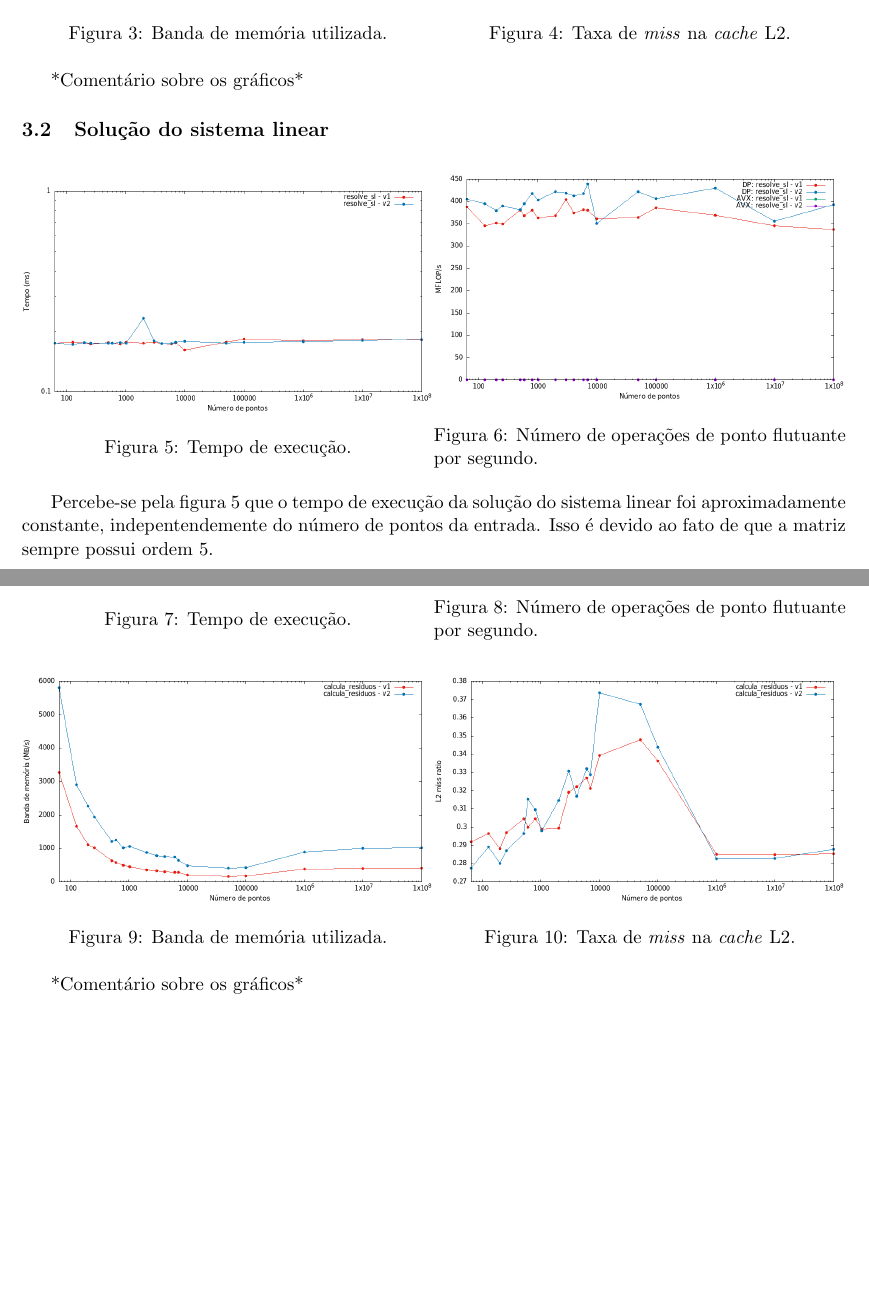
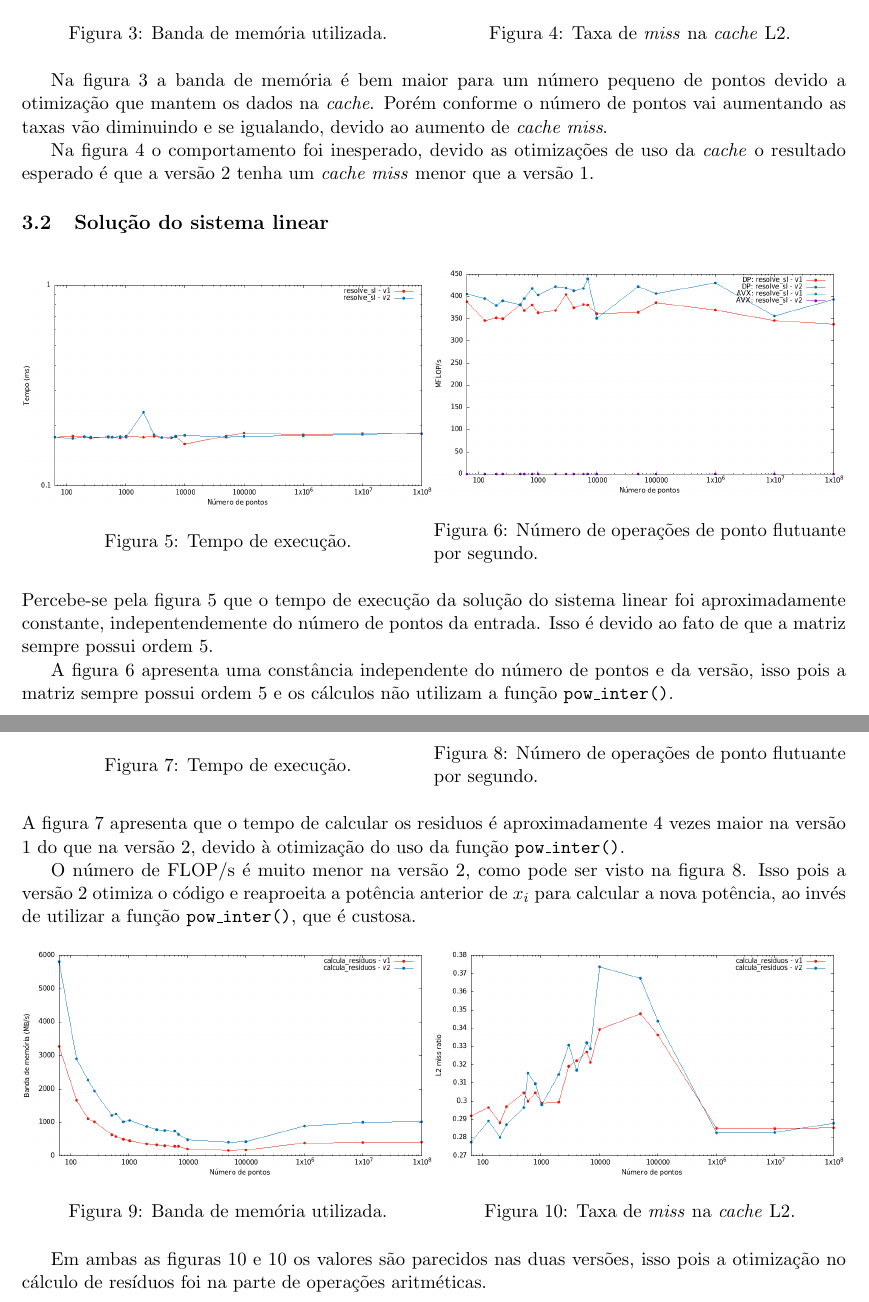
Before and after one commit to pedropesserl/icc, a LaTeX paper (t2/relatorio/RELATORIO-glc22-pfp22.tex): two parts of pages 3 and 4 of 4, joined at a grey line, cut so that both start at the same text, the shorter picture padded with empty space. Compiled offline with pdfLaTeX.

Commit message:
[t2] Atualizando relatório

```diff
--- a/t2/relatorio/RELATORIO-glc22-pfp22.tex
+++ b/t2/relatorio/RELATORIO-glc22-pfp22.tex
@@ -123,10 +125,12 @@ Os gráficos aqui apresentados foram gerados por meio da ferramenta gnuplot.
     \end{minipage}
 \end{figure}
 
-*Comentário sobre os gráficos*
+Na figura \ref{gera_sl:banda} a banda de memória é bem maior para um número pequeno de pontos devido a otimização que mantem os dados na \textit{cache}. Porém conforme o número de pontos vai aumentando as taxas vão diminuindo e se igualando, devido ao aumento de \textit{cache miss}.
+
+Na figura \ref{gera_sl:cache_miss} o comportamento foi inesperado, devido as otimizações de uso da \textit{cache} o resultado esperado é que a versão 2 tenha um \textit{cache miss} menor que a versão 1.
 
 \subsection{Solução do sistema linear}
-\begin{figure}[!h]
+\begin{figure}[H]
     \centering
     \begin{minipage}{.5\textwidth}
         \centering
@@ -147,4 +151,6 @@ solução do sistema linear foi aproximadamente constante, indepentendemente
 do número de pontos da entrada. Isso é devido ao fato de que a matriz sempre
 possui ordem 5.
 
+A figura \ref{resolve_sl:flops} apresenta uma constância independente do número de pontos e da versão, isso pois a matriz sempre possui ordem 5 e os cálculos não utilizam a função \texttt{pow\_inter()}.
+
 \subsection{Cálculo de resíduos}
@@ -164,7 +170,9 @@ possui ordem 5.
     \end{minipage}
 \end{figure}
 
-*Comentário sobre os gráficos*
+A figura \ref{calcula_residuos:tempo} apresenta que o tempo de calcular os residuos é aproximadamente 4 vezes maior na versão 1 do que na versão 2, devido à otimização do uso da função \texttt{pow\_inter()}.
+
+O número de FLOP/s é muito menor na versão 2, como pode ser visto na figura \ref{calcula_residuos:flops}. Isso pois a versão 2 otimiza o código e reaproeita a potência anterior de $x_i$ para calcular a nova potência, ao invés de utilizar a função \texttt{pow\_inter()}, que é custosa.
 
 \begin{figure}[H]
     \centering
@@ -182,6 +190,6 @@ possui ordem 5.
     \end{minipage}
 \end{figure}
 
-*Comentário sobre os gráficos*
+Em ambas as figuras \ref{calcula_residuos:cache_miss} e \ref{calcula_residuos:cache_miss} os valores são parecidos nas duas versões, isso pois a otimização no cálculo de resíduos foi na parte de operações aritméticas.
 
 \end{document}
```
Also changed, not shown: t2/relatorio/RELATORIO-glc22-pfp22.pdf, t2/relatorio/RELATORIO-glc22-pfp22.tex (8 more changed lines).
